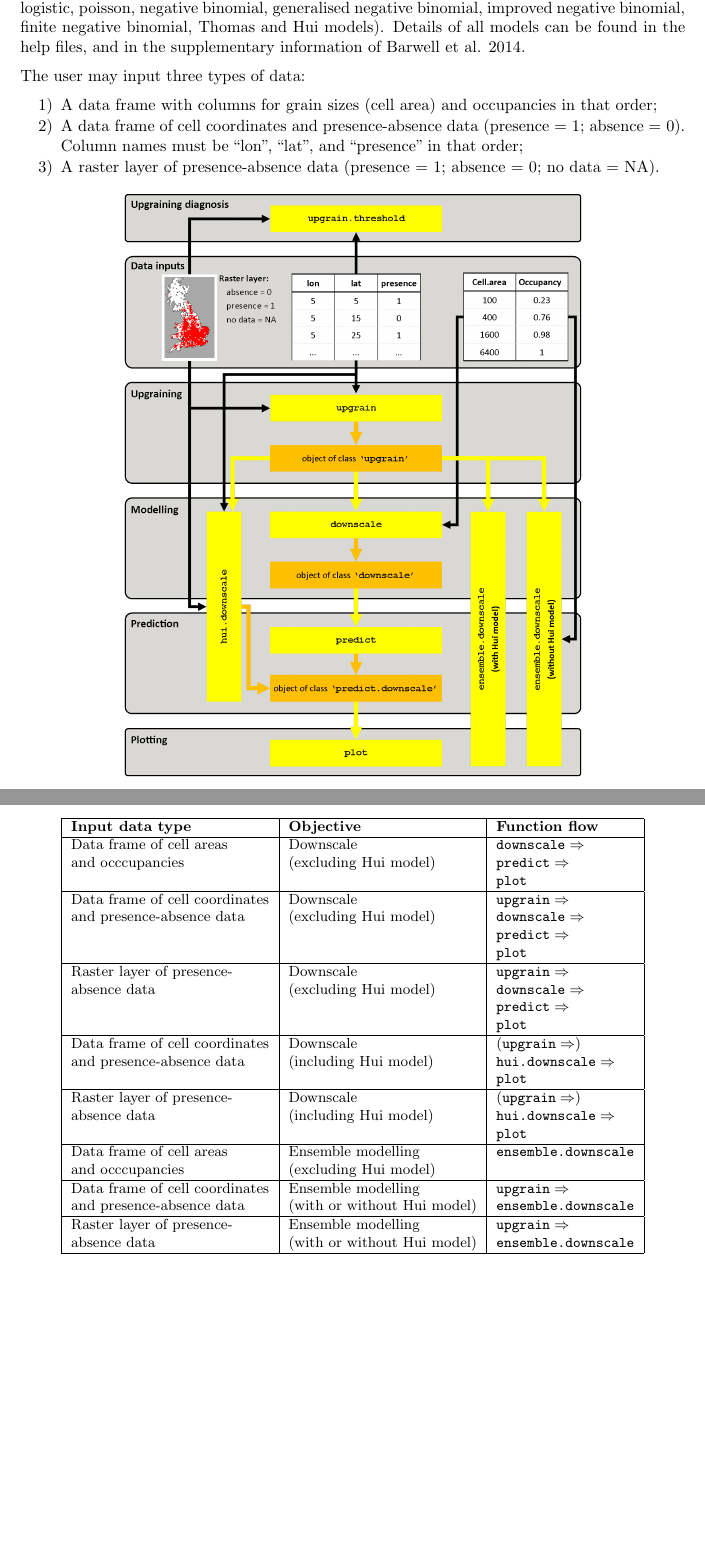
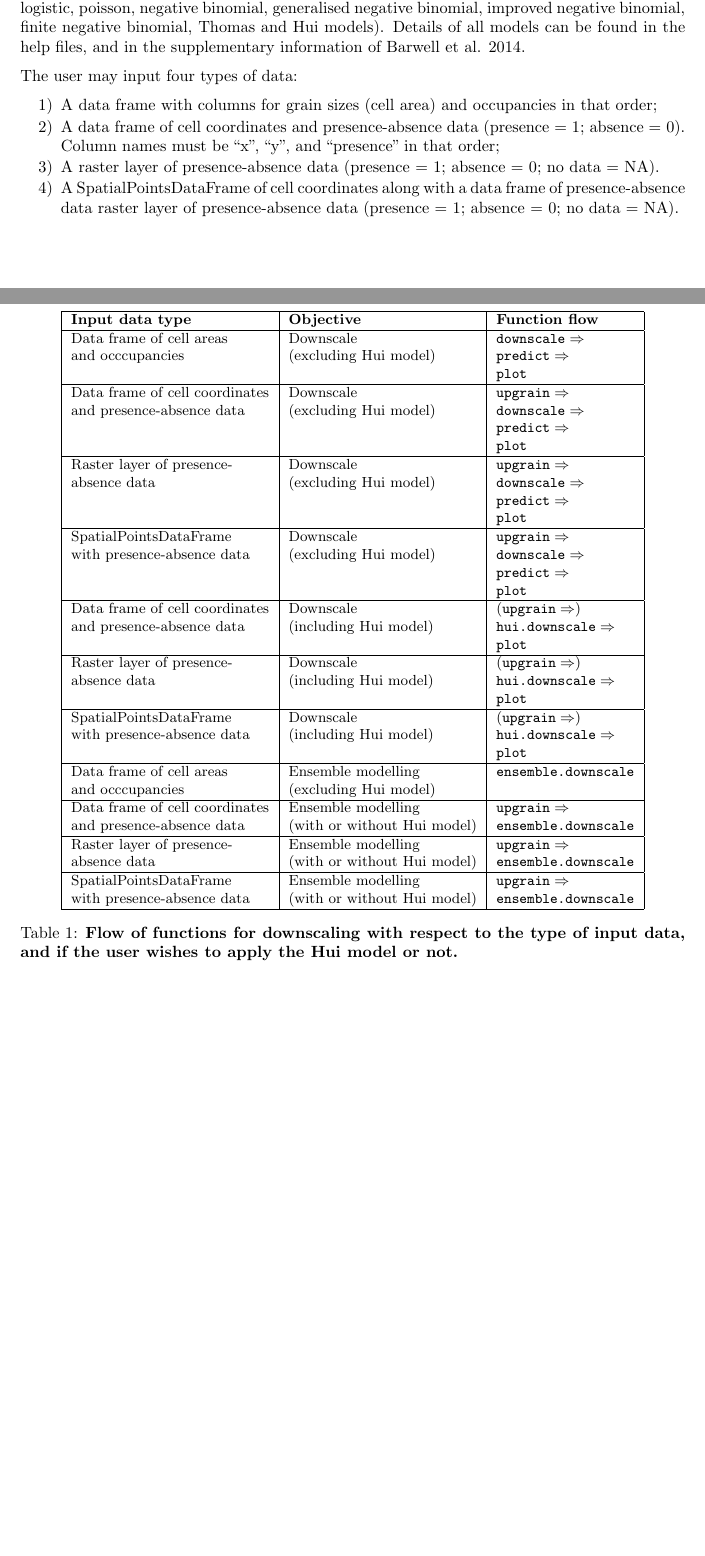
Before and after one commit to rforge/downscale, a LaTeX document (pkg/downscale/vignettes/Downscaling.tex): two parts of pages 4 and 5 of 29 before the commit and two parts of pages 3 and 5 of 29 after it, joined at a grey line, cut so that both start at the same text, the shorter picture padded with empty space. The pictures show the PDF file pkg/downscale/vignettes/Downscaling.pdf that the author committed with the source.

Commit message:
2.0-0 - SpatialPointsDataFrame allowed and 'lat'/'lon' replaced with 'x'/'y'
git-svn-id: svn://svn.r-forge.r-project.org/svnroot/downscale@50 edb9625f-4e0d-4859-8d74-9fd3b1da38cb

```diff
--- a/pkg/downscale/vignettes/Downscaling.tex
+++ b/pkg/downscale/vignettes/Downscaling.tex
@@ -68,27 +68,27 @@ For downscaling it is important to check the data for the scale of saturation an
 \label{fig:Saturation}
 \end{figure}
 
-\newpage
 \section{Using the downscale package}
 
 The general flow of the \texttt{downscale} package is presented in fig. \ref{fig:Flow}. The package is based around seven user functions:  \texttt{upgrain.threshold}, \texttt{upgrain}, \texttt{downscale}, \texttt{predict}, \texttt{hui.downscale}, \texttt{plot}, and \texttt{ensemble.downscale}. Ten downscaling models are available (Nachman, power law, logistic, poisson, negative binomial, generalised negative binomial, improved negative binomial, finite negative binomial, Thomas and Hui models). Details of all models can be found in the help files, and in the supplementary information of Barwell et al. 2014.
 
-The user may input three types of data:
+The user may input four types of data:
 \begin{enumerate} \itemsep1pt \parskip0pt
 \item [1)] A data frame with columns for grain sizes (cell area) and occupancies in that order;
-\item [2)] A data frame of cell coordinates and presence-absence data (presence = 1; absence = 0). Column names must be ``lon”, ``lat”, and ``presence” in that order;
+\item [2)] A data frame of cell coordinates and presence-absence data (presence = 1; absence = 0). Column names must be ``x”, ``y”, and ``presence” in that order;
 \item [3)] A raster layer of presence-absence data (presence = 1; absence = 0; no data = NA).
+\item [4)] A SpatialPointsDataFrame of cell coordinates along with a data frame of presence-absence data raster layer of presence-absence data (presence = 1; absence = 0; no data = NA).
 \end{enumerate}
 
 \begin{figure}[!ht]
 \centering
-\includegraphics[width=9.9cm]{Flow.png}
-\caption{\textbf{Structure of the} \texttt{downscale} \textbf{package showing the flow between the seven functions (yellow) and the three output object classes (orange). Black arrows represent the input of raw data of three types: a raster layer of presence-absence data, a data frame of cell coordinates and presence-absence for each cell, and a data frame of occupancies at coarse-grain sizes. Yellow arrows are where the output of one function may be used as the input for the next function}}
+\includegraphics[width=12cm]{Flow.png}
+\caption{\textbf{Structure of the} \texttt{downscale} \textbf{package showing the flow between the seven functions (yellow) and the three output object classes (orange). Black arrows represent the input of raw data of three types: a raster layer of presence-absence data, a SpatialPointsDataFrame where the data are presence-absences, a data frame of cell coordinates and presence-absence for each cell, and a data frame of occupancies at coarse-grain sizes. Yellow arrows are where the output of one function may be used as the input for the next function}}
 \label{fig:Flow}
 \end{figure}
 
 \newpage
-To carry out downscaling with the Hui model (Hui et al. 2006, 2009) or upgraining of atlas data (and exploration of upgraining thresholds) then the input data must be of type 2 or 3. The table below shows the functions to use to achieve desired objectives with regards to input data. In all cases \texttt{upgrain.threshold} can be used to explore thresholds for \texttt{upgrain}.
+To carry out downscaling with the Hui model (Hui et al. 2006, 2009) or upgraining of atlas data (and exploration of upgraining thresholds) then the input data must be of type 2, 3 or 4. The table below shows the functions to use to achieve desired objectives with regards to input data. In all cases \texttt{upgrain.threshold} can be used to explore thresholds for \texttt{upgrain}.
 
 \begin{table}[th]
 \small
@@ -108,11 +108,18 @@ Raster layer of presence-       & Downscale            & $\texttt{upgrain} \Righ
 absence data                    & (excluding Hui model)& $\texttt{downscale} \Rightarrow$ \\
                                 &                      & $\texttt{predict} \Rightarrow$ \\
                                 &                      & $\texttt{plot}$ \\ \hline
+SpatialPointsDataFrame          & Downscale            & $\texttt{upgrain} \Rightarrow$ \\
+with presence-absence data      & (excluding Hui model)& $\texttt{downscale} \Rightarrow$ \\
+                                &                      & $\texttt{predict} \Rightarrow$ \\
+                                &                      & $\texttt{plot}$ \\ \hline
 Data frame of cell coordinates  & Downscale            & ($\texttt{upgrain} \Rightarrow$) \\
 and presence-absence data       &	(including Hui model)& $\texttt{hui.downscale} \Rightarrow$ \\
                                 &                      & $\texttt{plot}$ \\ \hline
 Raster layer of presence-       & Downscale            & ($\texttt{upgrain} \Rightarrow$) \\
 absence data                    &	(including Hui model)& $\texttt{hui.downscale} \Rightarrow$ \\
+                                &                      & $\texttt{plot}$ \\ \hline
+SpatialPointsDataFrame          & Downscale            & ($\texttt{upgrain} \Rightarrow$) \\
+with presence-absence data      &	(including Hui model)& $\texttt{hui.downscale} \Rightarrow$ \\
                                 &                      & $\texttt{plot}$ \\ \hline
 Data frame of cell areas        & Ensemble modelling   & $\texttt{ensemble.downscale}$ \\
 and occcupancies                &	(excluding Hui model)& \\ \hline
@@ -120,7 +127,10 @@ Data frame of cell coordinates  & Ensemble modelling   & $\texttt{upgrain} \Righ
 and presence-absence data       &	(with or without Hui model)& $\texttt{ensemble.downscale}$ \\ \hline
 Raster layer of presence-       & Ensemble modelling   & $\texttt{upgrain} \Rightarrow$ \\
 absence data                    &	(with or without Hui model)& $\texttt{ensemble.downscale}$ \\ \hline
+SpatialPointsDataFrame          & Ensemble modelling   & $\texttt{upgrain} \Rightarrow$ \\
+with presence-absence data      &	(with or without Hui model)& $\texttt{ensemble.downscale}$ \\ \hline
 \end{tabular}
+\caption{\textbf{Flow of functions for downscaling with respect to the type of input data, and if the user wishes to apply the Hui model or not.}}
 \end{table}
 
 \newpage
@@ -239,7 +249,7 @@ atlas.data <- read.table(data.file, header = TRUE)
 \end{Sinput}
 \end{Schunk}
 
-The data frame must have the column names “lon”, “lat” and “presence”:
+The data frame must have the column names “x”, “y” and “presence”:
 
 \begin{Schunk}
 \begin{Sinput}
```
Also changed, not shown: pkg/downscale/inst/extdata/atlas_data.txt (+1 -1 lines), pkg/downscale/vignettes/Upgraining.tex (+1 -1 lines), pkg/downscale/man/figures/Flow.png, pkg/downscale/vignettes/Downscaling-downscale11.pdf (deleted), pkg/downscale/vignettes/Downscaling.pdf, pkg/downscale/vignettes/Upgraining.pdf, pkg/downscale/vignettes/figures/Flow.png, pkg/downscale/vignettes/Downscaling.tex (2 more changed lines), 17 other files.
